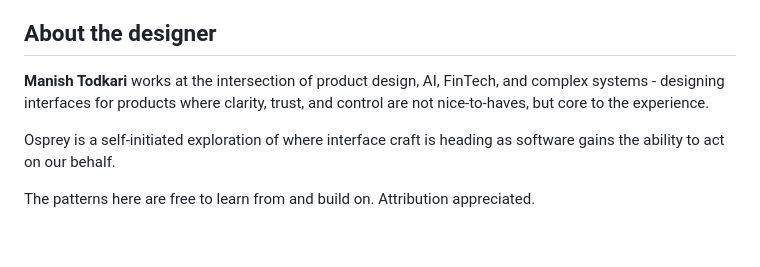
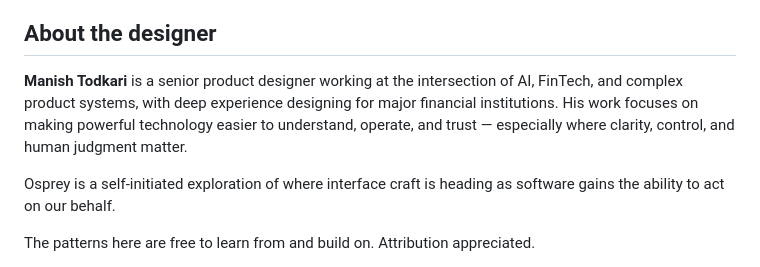
Before and after one commit to tmanish/osprey, a Markdown page: README.md, the part around the change. Rendered like a GitHub page; blank space fills up the shorter version.

```diff
--- a/README.md
+++ b/README.md
@@ -123,7 +123,7 @@ None of these require tearing down what's here. They build on it. And the princi
 
 ## About the designer
 
-**Manish Todkari** works at the intersection of product design, AI, FinTech, and complex systems - designing interfaces for products where clarity, trust, and control are not nice-to-haves, but core to the experience.
+**Manish Todkari** is a senior product designer working at the intersection of AI, FinTech, and complex product systems, with deep experience designing for major financial institutions. His work focuses on making powerful technology easier to understand, operate, and trust — especially where clarity, control, and human judgment matter.
 
 Osprey is a self-initiated exploration of where interface craft is heading as software gains the ability to act on our behalf.
 
```
